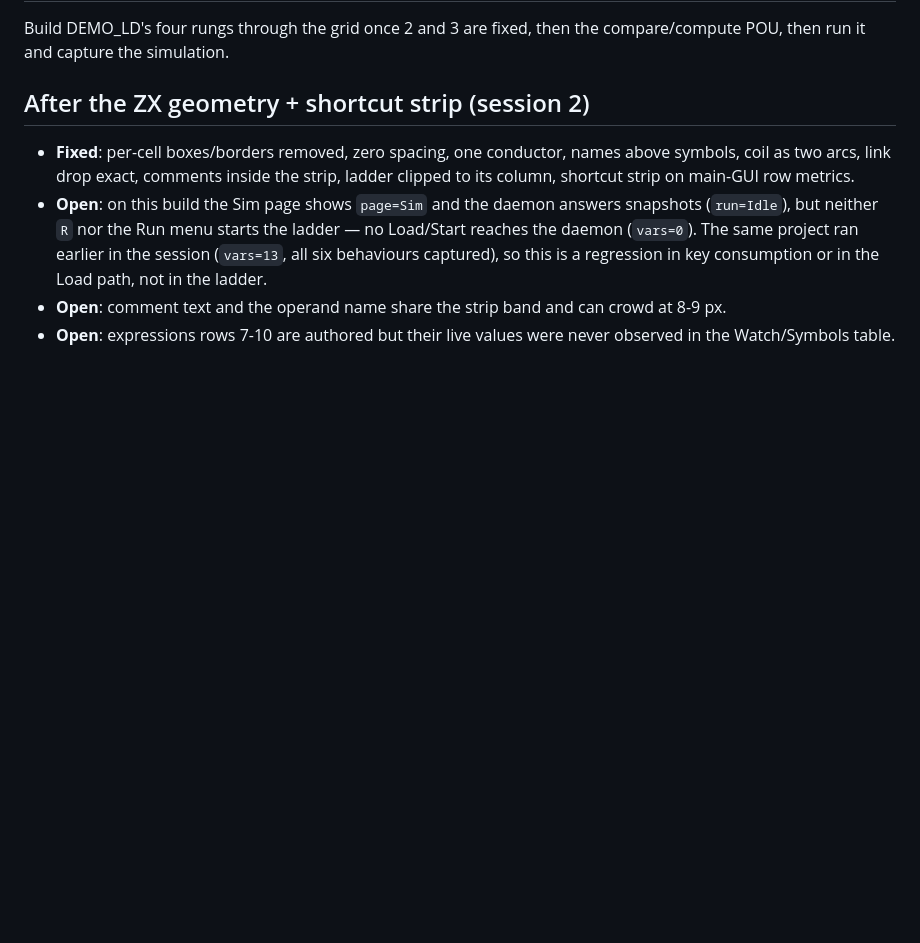
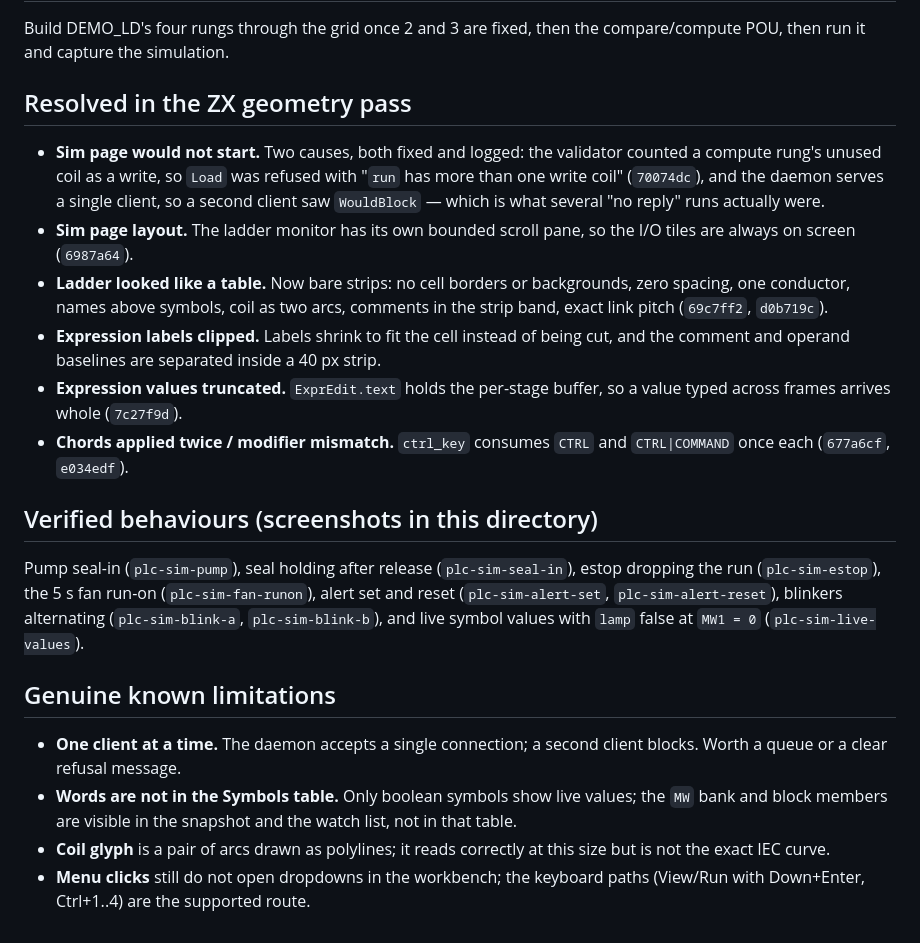
Before and after one commit to LiNC-CNC/LiNC, a Markdown page: docs/screenshots/plc-gui-friction.md, the part around the change. Rendered like a GitHub page; blank space fills up the shorter version.

Commit message:
fix(plc): expression labels shrink to fit, and comment and operand baselines separate
Expression labels were clipped at the strip edges, so MW1>5 lost its first characters
and MW2:=MW1+5 lost the operator. A label now shrinks its monospace size until the
whole name fits the cell, with a floor so it stays legible, and the layout is centred
on the measured galley. The strip is 40 px tall with the comment at the top band and
the operand name below it, keeping the conductor and the link pitch exact.

The friction log now records what the ZX pass resolved — start refusal, monitor
layout, bare-strip geometry, clipped labels, truncated expression values and double
applied chords — with the live-values screenshot, and keeps only the limitations that
are still true.

```diff
--- a/docs/screenshots/plc-gui-friction.md
+++ b/docs/screenshots/plc-gui-friction.md
@@ -40,16 +40,41 @@ is covered by a fullscreen browser.
 Build DEMO_LD's four rungs through the grid once 2 and 3 are fixed, then the
 compare/compute POU, then run it and capture the simulation.
 
-## After the ZX geometry + shortcut strip (session 2)
+## Resolved in the ZX geometry pass
 
-- **Fixed**: per-cell boxes/borders removed, zero spacing, one conductor, names above
-  symbols, coil as two arcs, link drop exact, comments inside the strip, ladder clipped
-  to its column, shortcut strip on main-GUI row metrics.
-- **Open**: on this build the Sim page shows `page=Sim` and the daemon answers snapshots
-  (`run=Idle`), but neither `R` nor the Run menu starts the ladder — no Load/Start reaches
-  the daemon (`vars=0`). The same project ran earlier in the session (`vars=13`, all six
-  behaviours captured), so this is a regression in key consumption or in the Load path,
-  not in the ladder.
-- **Open**: comment text and the operand name share the strip band and can crowd at 8-9 px.
-- **Open**: expressions rows 7-10 are authored but their live values were never observed
-  in the Watch/Symbols table.
+- **Sim page would not start.** Two causes, both fixed and logged: the validator
+  counted a compute rung's unused coil as a write, so `Load` was refused with
+  "`run` has more than one write coil" (`70074dc`), and the daemon serves a single
+  client, so a second client saw `WouldBlock` — which is what several "no reply"
+  runs actually were.
+- **Sim page layout.** The ladder monitor has its own bounded scroll pane, so the
+  I/O tiles are always on screen (`6987a64`).
+- **Ladder looked like a table.** Now bare strips: no cell borders or backgrounds,
+  zero spacing, one conductor, names above symbols, coil as two arcs, comments in
+  the strip band, exact link pitch (`69c7ff2`, `d0b719c`).
+- **Expression labels clipped.** Labels shrink to fit the cell instead of being cut,
+  and the comment and operand baselines are separated inside a 40 px strip.
+- **Expression values truncated.** `ExprEdit.text` holds the per-stage buffer, so a
+  value typed across frames arrives whole (`7c27f9d`).
+- **Chords applied twice / modifier mismatch.** `ctrl_key` consumes `CTRL` and
+  `CTRL|COMMAND` once each (`677a6cf`, `e034edf`).
+
+## Verified behaviours (screenshots in this directory)
+
+Pump seal-in (`plc-sim-pump`), seal holding after release (`plc-sim-seal-in`),
+estop dropping the run (`plc-sim-estop`), the 5 s fan run-on (`plc-sim-fan-runon`),
+alert set and reset (`plc-sim-alert-set`, `plc-sim-alert-reset`), blinkers
+alternating (`plc-sim-blink-a`, `plc-sim-blink-b`), and live symbol values with
+`lamp` false at `MW1 = 0` (`plc-sim-live-values`).
+
+## Genuine known limitations
+
+- **One client at a time.** The daemon accepts a single connection; a second client
+  blocks. Worth a queue or a clear refusal message.
+- **Words are not in the Symbols table.** Only boolean symbols show live values; the
+  `MW` bank and block members are visible in the snapshot and the watch list, not in
+  that table.
+- **Coil glyph** is a pair of arcs drawn as polylines; it reads correctly at this
+  size but is not the exact IEC curve.
+- **Menu clicks** still do not open dropdowns in the workbench; the keyboard paths
+  (View/Run with Down+Enter, Ctrl+1..4) are the supported route.
```
Also changed, not shown: docs/screenshots/plc-gui-symbols-nav.png, docs/screenshots/plc-sim-live-values.png (added), 1 other file.
